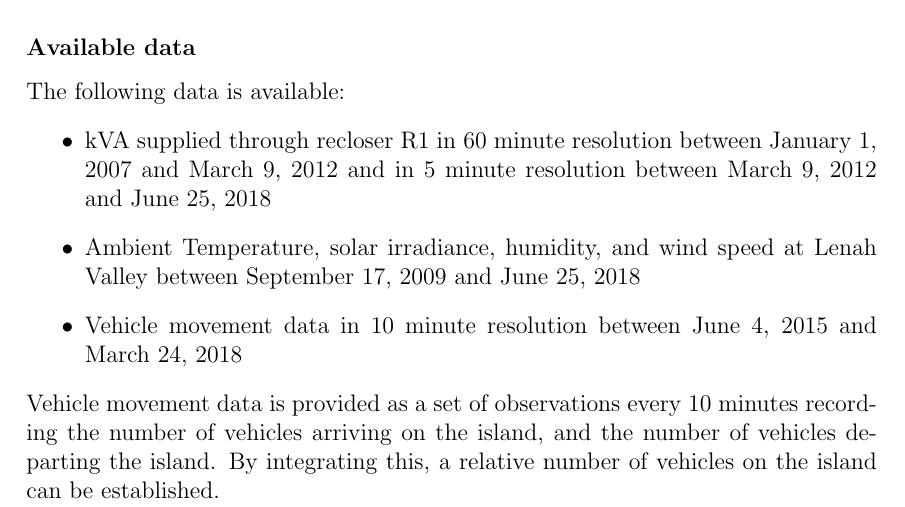
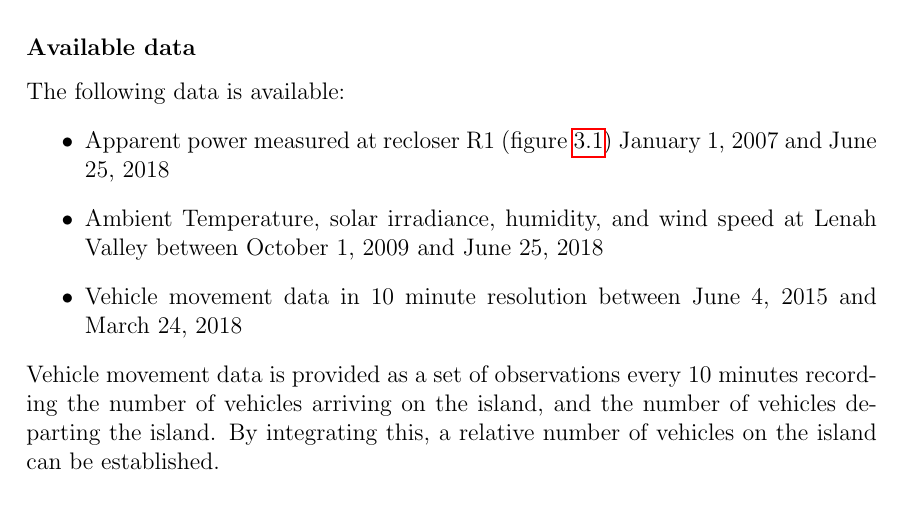
Before and after one commit to jurasofish/load_forecast_thesis, a LaTeX thesis (lf-thesis.tex, which reads case-study.tex): part of page 49 of 65, cut so that both start at the same text. Compiled offline with pdfLaTeX.

Commit message:
simplify available data

```diff
--- a/case-study.tex
+++ b/case-study.tex
@@ -64,8 +64,8 @@ In section \ref{patterns-profiles} the general properties of load profiles and h
 \subsubsection{Available data}
 The following data is available:
 \begin{itemize}
-	\item kVA supplied through recloser R1 in 60 minute resolution between January 1, 2007 and March 9, 2012 and in 5 minute resolution between March 9, 2012 and June 25, 2018
-	\item Ambient Temperature, solar irradiance, humidity, and wind speed at Lenah Valley between September 17, 2009 and June 25, 2018
+	\item Apparent power measured at recloser R1 (figure \ref{fig:bruny_network}) January 1, 2007 and June 25, 2018
+	\item Ambient Temperature, solar irradiance, humidity, and wind speed at Lenah Valley between October 1, 2009 and June 25, 2018
 	\item Vehicle movement data in 10 minute resolution between June 4, 2015 and March 24, 2018
 \end{itemize}
 Vehicle movement data is provided as a set of observations every 10 minutes recording the number of vehicles arriving on the island, and the number of vehicles departing the island.
```
